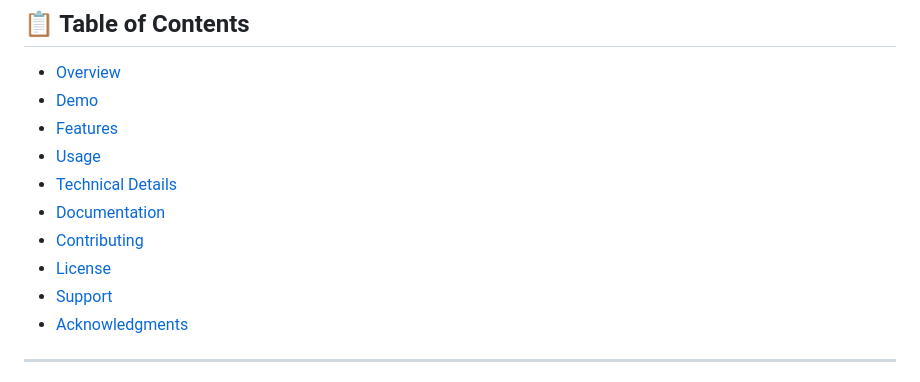
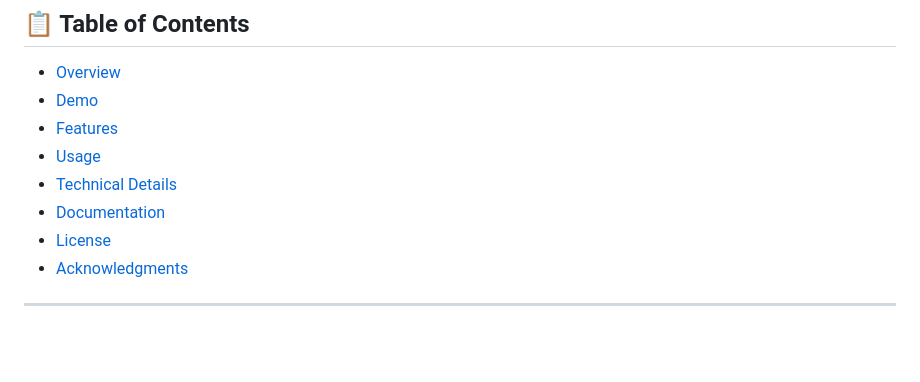
Before and after one commit to Moaz-Waell/OCN_Java, a Markdown page: README.md, the part around the change printed below. Rendered like a GitHub page; blank space fills up the shorter version.

```diff
--- a/README.md
+++ b/README.md
@@ -17,9 +17,7 @@
 - [Usage](#-usage)
 - [Technical Details](#-technical-details)
 - [Documentation](#-documentation)
-- [Contributing](#-contributing)
 - [License](#-license)
-- [Support](#-support)
 - [Acknowledgments](#-acknowledgments)
 
 ---
```
Also changed, not shown: other parts of README.md (+1 -5 lines).
